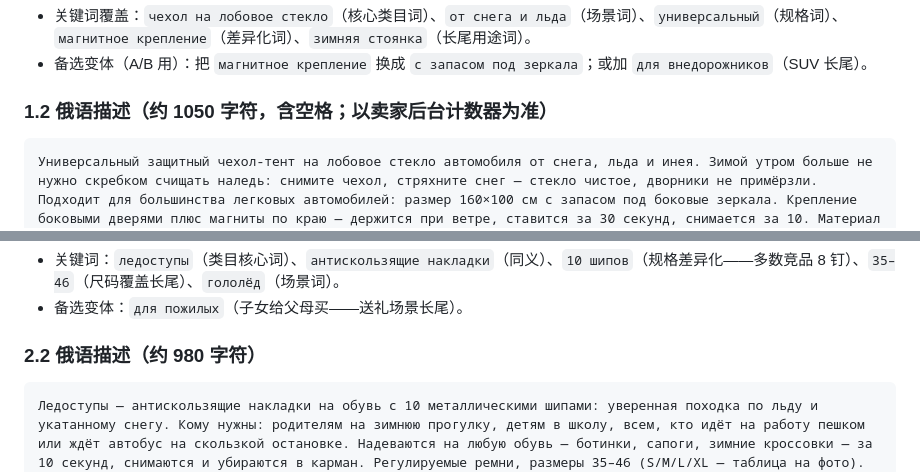
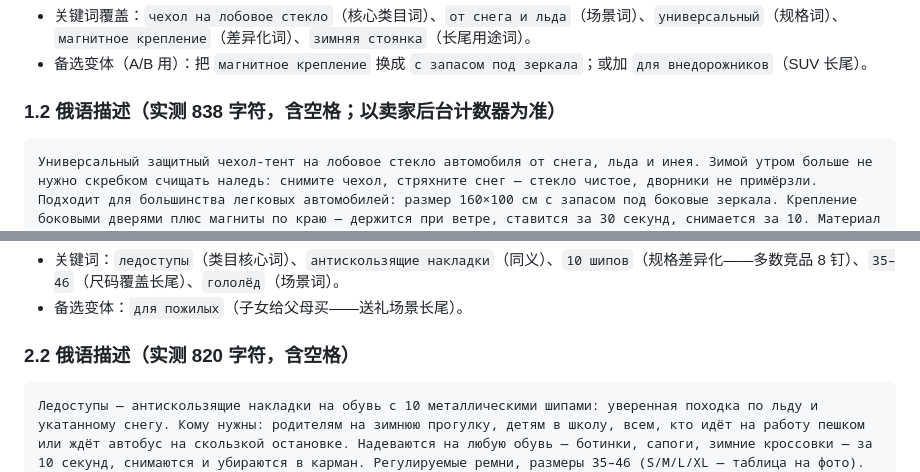
Before and after one commit to GenshinKings/voyage, a Markdown page: docs/research/选品上架包-防雪罩与冰爪.md, 2 parts joined by grey strips. Drawn GitHub-style.

Commit message:
docs(research): 上架包描述字数声明改实测值（838/820 字符）——不写没数过的数
Co-authored-by: ZCode (GLM) <zcode@z.ai>

````diff
--- a/docs/research/选品上架包-防雪罩与冰爪.md
+++ b/docs/research/选品上架包-防雪罩与冰爪.md
@@ -29,7 +29,7 @@
 - 关键词覆盖：`чехол на лобовое стекло`（核心类目词）、`от снега и льда`（场景词）、`универсальный`（规格词）、`магнитное крепление`（差异化词）、`зимняя стоянка`（长尾用途词）。
 - 备选变体（A/B 用）：把 `магнитное крепление` 换成 `с запасом под зеркала`；或加 `для внедорожников`（SUV 长尾）。
 
-### 1.2 俄语描述（约 1050 字符，含空格；以卖家后台计数器为准）
+### 1.2 俄语描述（实测 838 字符，含空格；以卖家后台计数器为准）
 
 ```
 Универсальный защитный чехол-тент на лобовое стекло автомобиля от снега, льда и инея. Зимой утром больше не нужно скребком счищать наледь: снимите чехол, стряхните снег — стекло чистое, дворники не примёрзли. Подходит для большинства легковых автомобилей: размер 160×100 см с запасом под боковые зеркала. Крепление боковыми дверями плюс магниты по краю — держится при ветре, ставится за 30 секунд, снимается за 10. Материал — оксфорд 210D с PU-покрытием: не пропускает воду, выдерживает морозы до −30 °C, не царапает лак и стекло. Летом используйте как солнцезащитный тент: салон не нагревается, панель не выгорает. В комплекте чехол для хранения — складывается до размера книги и живёт в багажнике. Один аксессуар на все сезоны: зимой — от снега и льда, осенью — от листьев и грязи, летом — от солнца. Уход: ручная стирка, сохнет быстро.
@@ -101,7 +101,7 @@
 - 关键词：`ледоступы`（类目核心词）、`антискользящие накладки`（同义）、`10 шипов`（规格差异化——多数竞品 8 钉）、`35–46`（尺码覆盖长尾）、`гололёд`（场景词）。
 - 备选变体：`для пожилых`（子女给父母买——送礼场景长尾）。
 
-### 2.2 俄语描述（约 980 字符）
+### 2.2 俄语描述（实测 820 字符，含空格）
 
 ```
 Ледоступы — антискользящие накладки на обувь с 10 металлическими шипами: уверенная походка по льду и укатанному снегу. Кому нужны: родителям на зимнюю прогулку, детям в школу, всем, кто идёт на работу пешком или ждёт автобус на скользкой остановке. Надеваются на любую обувь — ботинки, сапоги, зимние кроссовки — за 10 секунд, снимаются и убираются в карман. Регулируемые ремни, размеры 35–46 (S/M/L/XL — таблица на фото). Шипы из закалённой стали: не выпадают, не ржавеют; подошва из термопластичной резины остаётся эластичной до −30 °C. Ходите по льду, укатанному снегу и мокрым пандусам без страха упасть. Важно: не ходите по голому асфальту без снега — берегите шипы и пол. В комплекте 2 накладки (пара), вес пары ~180 г, сменные шипы не требуются. Подарочная упаковка — отличный небольшой подарок родителям на зиму.
````
